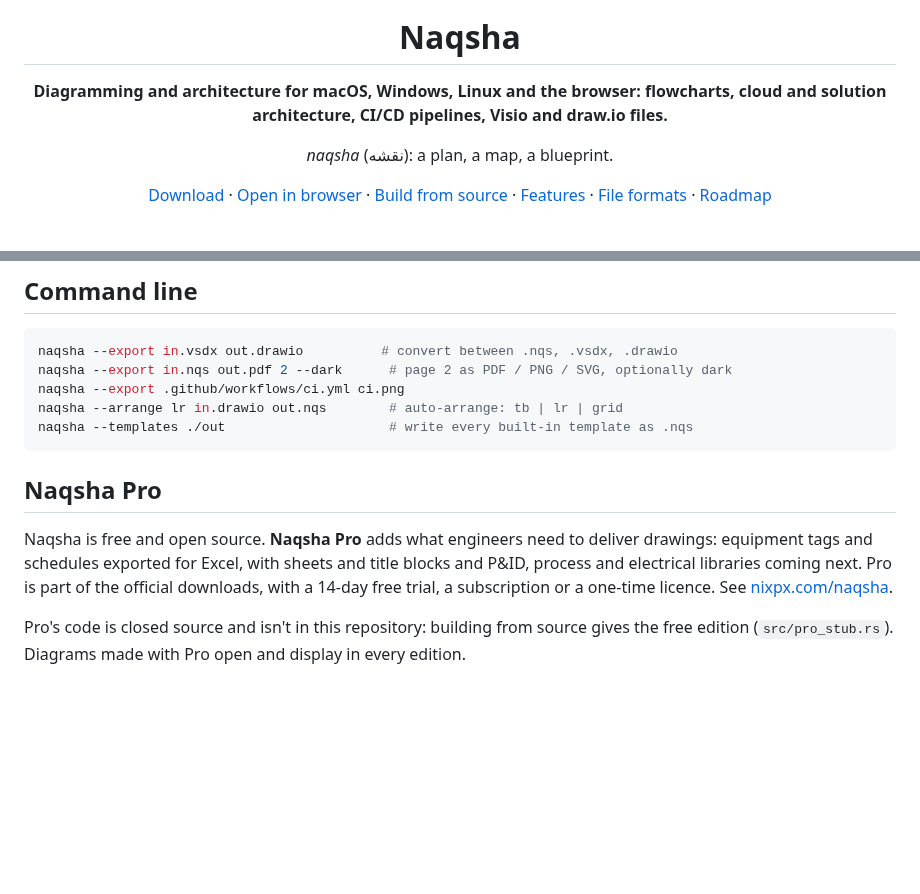
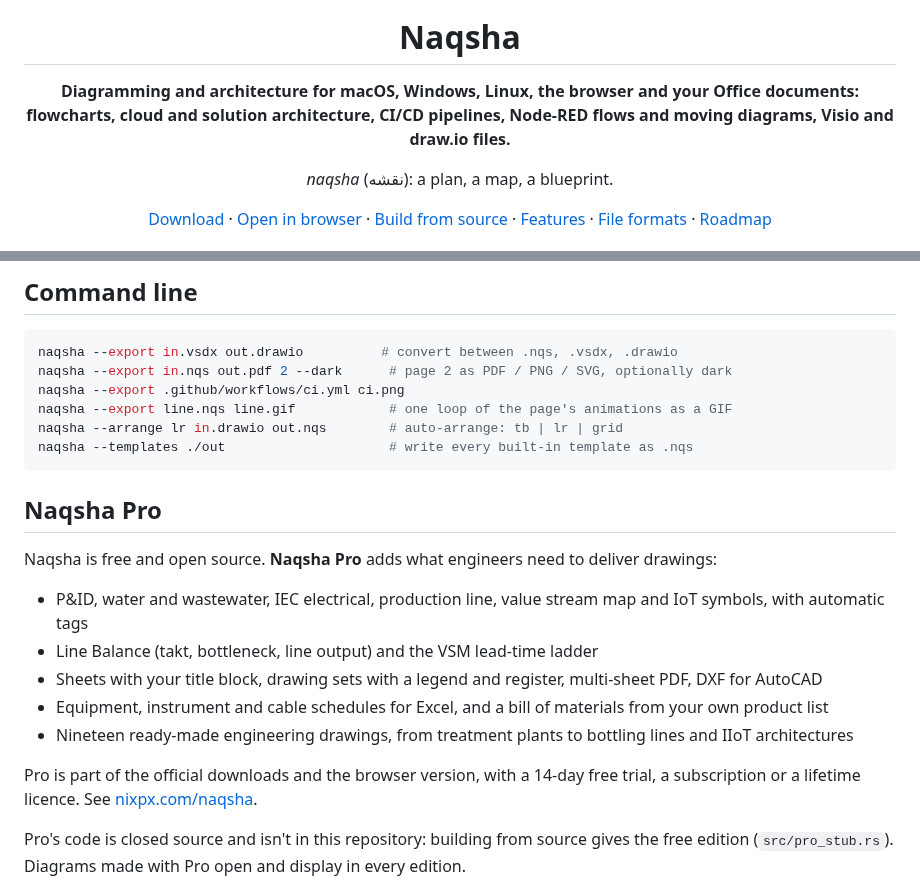
Before and after one commit to tamerrab2003/naqsha, a Markdown page: README.md, 2 parts joined by grey strips. Rendered like a GitHub page; blank space fills up the shorter version.

````diff
--- a/README.md
+++ b/README.md
@@ -4,7 +4,7 @@
 
 # Naqsha
 
-**Diagramming and architecture for macOS, Windows, Linux and the browser: flowcharts, cloud and solution architecture, CI/CD pipelines, Visio and draw.io files.**
+**Diagramming and architecture for macOS, Windows, Linux, the browser and your Office documents: flowcharts, cloud and solution architecture, CI/CD pipelines, Node-RED flows and moving diagrams, Visio and draw.io files.**
 
 *naqsha* (نقشه): a plan, a map, a blueprint.
 
@@ -150,13 +167,22 @@ Shown with Mac keys. On Windows and Linux, ⌘ is Ctrl, ⌥ is Alt and ⇧ is Sh
 naqsha --export in.vsdx out.drawio          # convert between .nqs, .vsdx, .drawio
 naqsha --export in.nqs out.pdf 2 --dark      # page 2 as PDF / PNG / SVG, optionally dark
 naqsha --export .github/workflows/ci.yml ci.png
+naqsha --export line.nqs line.gif            # one loop of the page's animations as a GIF
 naqsha --arrange lr in.drawio out.nqs        # auto-arrange: tb | lr | grid
 naqsha --templates ./out                     # write every built-in template as .nqs
 ```
 
 ## Naqsha Pro
 
-Naqsha is free and open source. **Naqsha Pro** adds what engineers need to deliver drawings: equipment tags and schedules exported for Excel, with sheets and title blocks and P&ID, process and electrical libraries coming next. Pro is part of the official downloads, with a 14-day free trial, a subscription or a one-time licence. See [nixpx.com/naqsha](https://nixpx.com/naqsha#pro).
+Naqsha is free and open source. **Naqsha Pro** adds what engineers need to deliver drawings:
+
+- P&ID, water and wastewater, IEC electrical, production line, value stream map and IoT symbols, with automatic tags
+- Line Balance (takt, bottleneck, line output) and the VSM lead-time ladder
+- Sheets with your title block, drawing sets with a legend and register, multi-sheet PDF, DXF for AutoCAD
+- Equipment, instrument and cable schedules for Excel, and a bill of materials from your own product list
+- Nineteen ready-made engineering drawings, from treatment plants to bottling lines and IIoT architectures
+
+Pro is part of the official downloads and the browser version, with a 14-day free trial, a subscription or a lifetime licence. See [nixpx.com/naqsha](https://nixpx.com/naqsha#pro).
 
 Pro's code is closed source and isn't in this repository: building from source gives the free edition (`src/pro_stub.rs`). Diagrams made with Pro open and display in every edition.
 
````
Also changed, not shown: other parts of README.md (+17 -0 lines), docs/images/iot.gif (added), docs/images/nodered-live.png (added), docs/images/production-line.gif (added).
